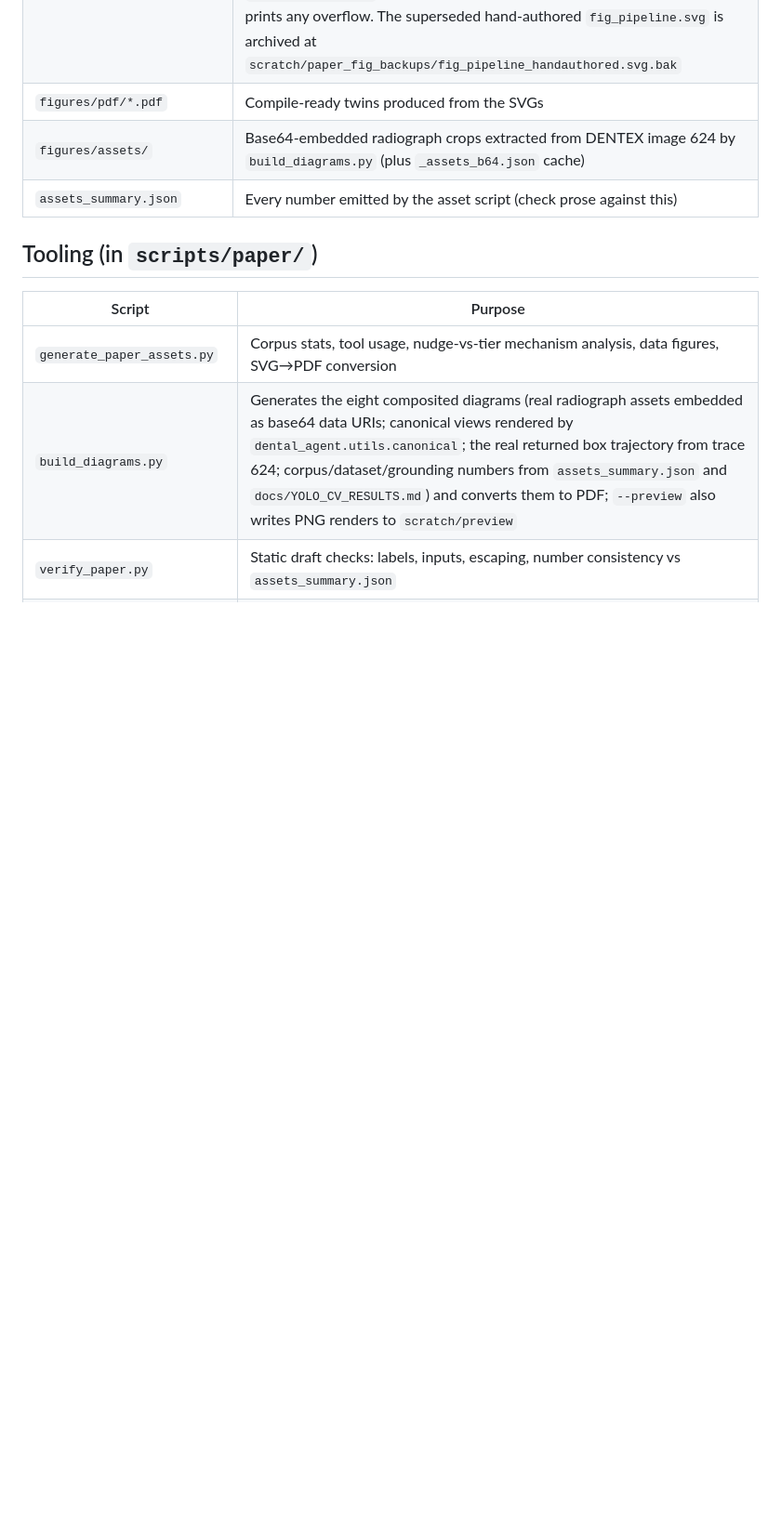
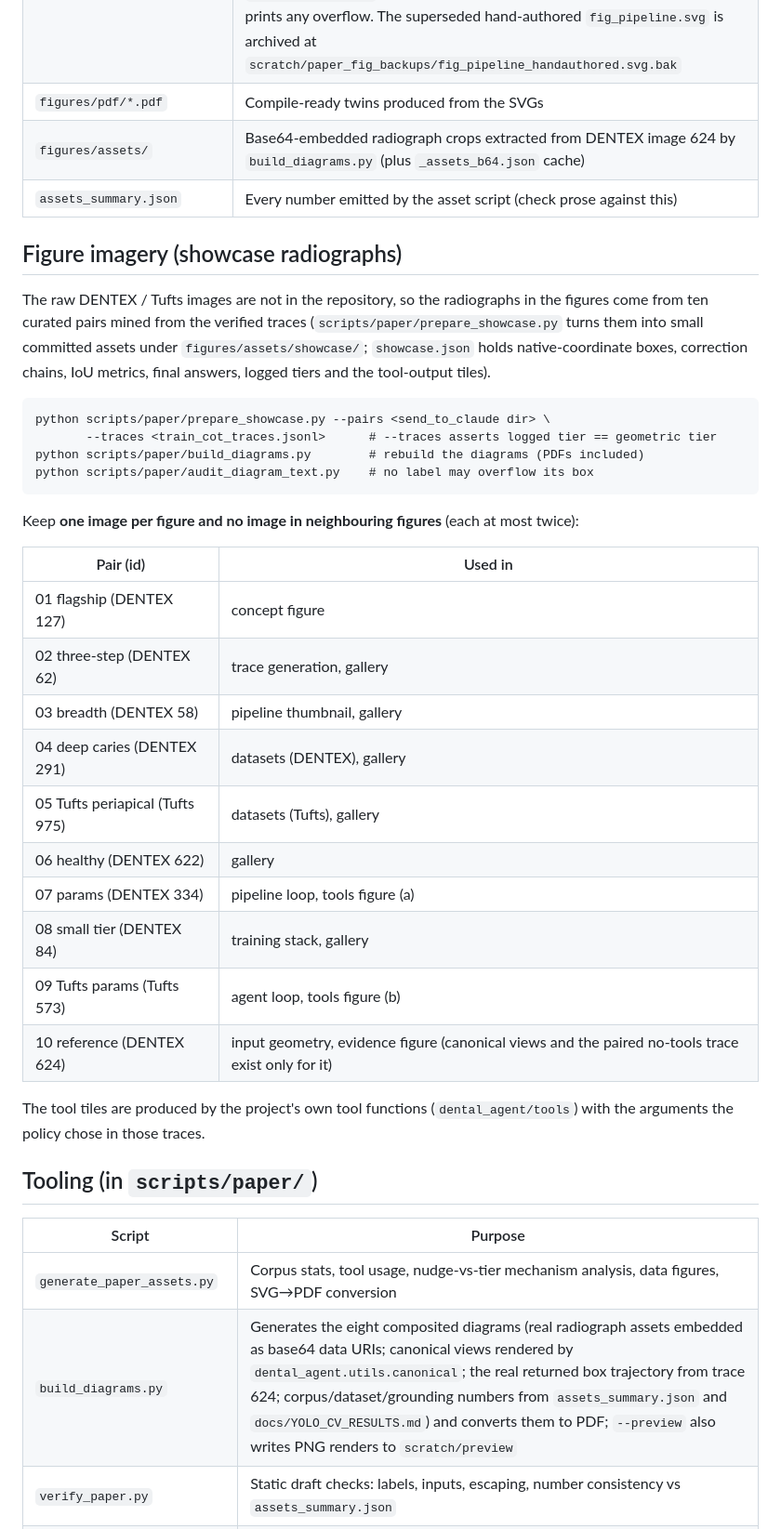
Before and after one commit to rezaxr14/VLM-DENTAL, a Markdown page: paper/README.md, the part around the change. Shown at 93% size. Drawn GitHub-style; blank space fills up the shorter version.

Commit message:
paper/README: document the showcase imagery and its figure allocation
Records how the showcase assets are regenerated (prepare_showcase.py with
--pairs and --traces, then build_diagrams.py and the overflow audit) and
which radiograph belongs to which figure, with the rule: one image per
figure, none in neighbouring figures, each at most twice.

````diff
--- a/paper/README.md
+++ b/paper/README.md
@@ -17,6 +17,39 @@ corpus by `scripts/paper/generate_paper_assets.py` — tables in `generated/`, f
 | `figures/pdf/*.pdf` | Compile-ready twins produced from the SVGs |
 | `figures/assets/` | Base64-embedded radiograph crops extracted from DENTEX image 624 by `build_diagrams.py` (plus `_assets_b64.json` cache) |
 | `assets_summary.json` | Every number emitted by the asset script (check prose against this) |
+
+## Figure imagery (showcase radiographs)
+
+The raw DENTEX / Tufts images are not in the repository, so the radiographs in the figures come
+from ten curated pairs mined from the verified traces (`scripts/paper/prepare_showcase.py`
+turns them into small committed assets under `figures/assets/showcase/`; `showcase.json` holds
+native-coordinate boxes, correction chains, IoU metrics, final answers, logged tiers and the
+tool-output tiles).
+
+```
+python scripts/paper/prepare_showcase.py --pairs <send_to_claude dir> \
+       --traces <train_cot_traces.jsonl>      # --traces asserts logged tier == geometric tier
+python scripts/paper/build_diagrams.py        # rebuild the diagrams (PDFs included)
+python scripts/paper/audit_diagram_text.py    # no label may overflow its box
+```
+
+Keep **one image per figure and no image in neighbouring figures** (each at most twice):
+
+| Pair (id) | Used in |
+|---|---|
+| 01 flagship (DENTEX 127) | concept figure |
+| 02 three-step (DENTEX 62) | trace generation, gallery |
+| 03 breadth (DENTEX 58) | pipeline thumbnail, gallery |
+| 04 deep caries (DENTEX 291) | datasets (DENTEX), gallery |
+| 05 Tufts periapical (Tufts 975) | datasets (Tufts), gallery |
+| 06 healthy (DENTEX 622) | gallery |
+| 07 params (DENTEX 334) | pipeline loop, tools figure (a) |
+| 08 small tier (DENTEX 84) | training stack, gallery |
+| 09 Tufts params (Tufts 573) | agent loop, tools figure (b) |
+| 10 reference (DENTEX 624) | input geometry, evidence figure (canonical views and the paired no-tools trace exist only for it) |
+
+The tool tiles are produced by the project's own tool functions (`dental_agent/tools`) with the
+arguments the policy chose in those traces.
 
 ## Tooling (in `scripts/paper/`)
 
````
